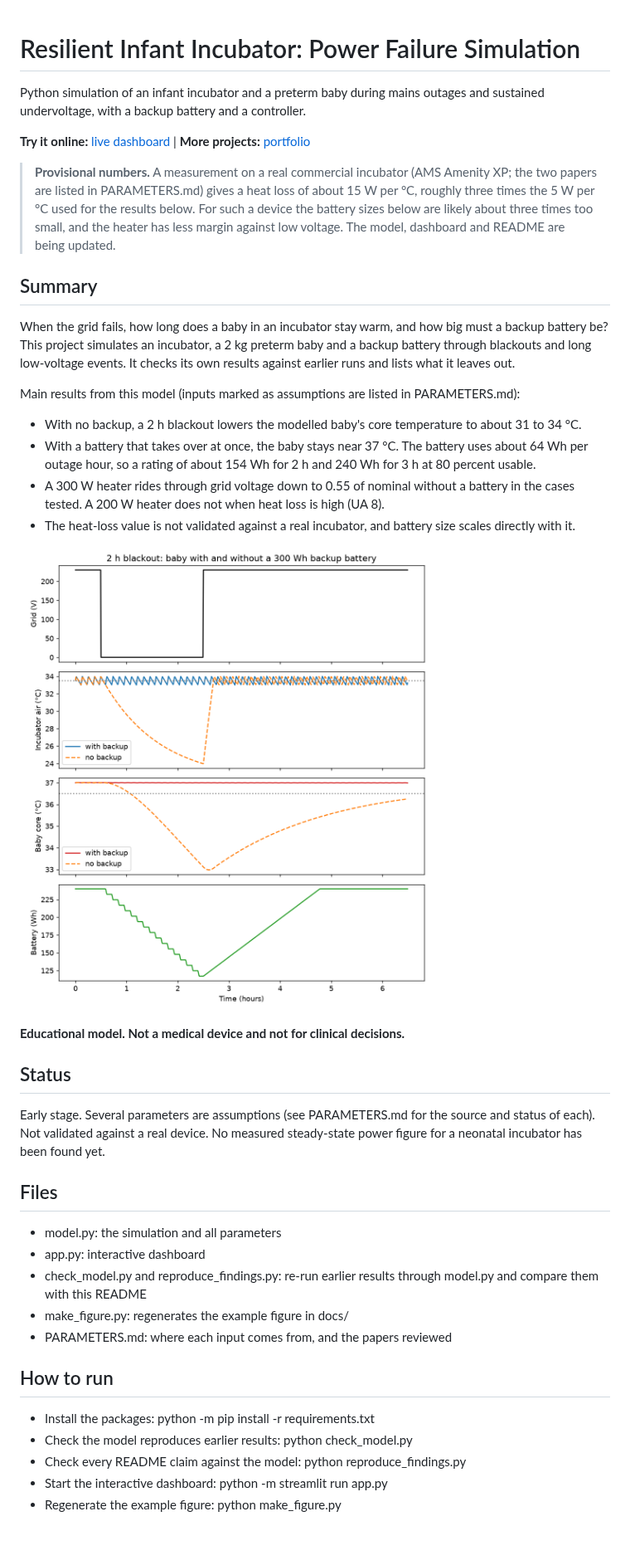
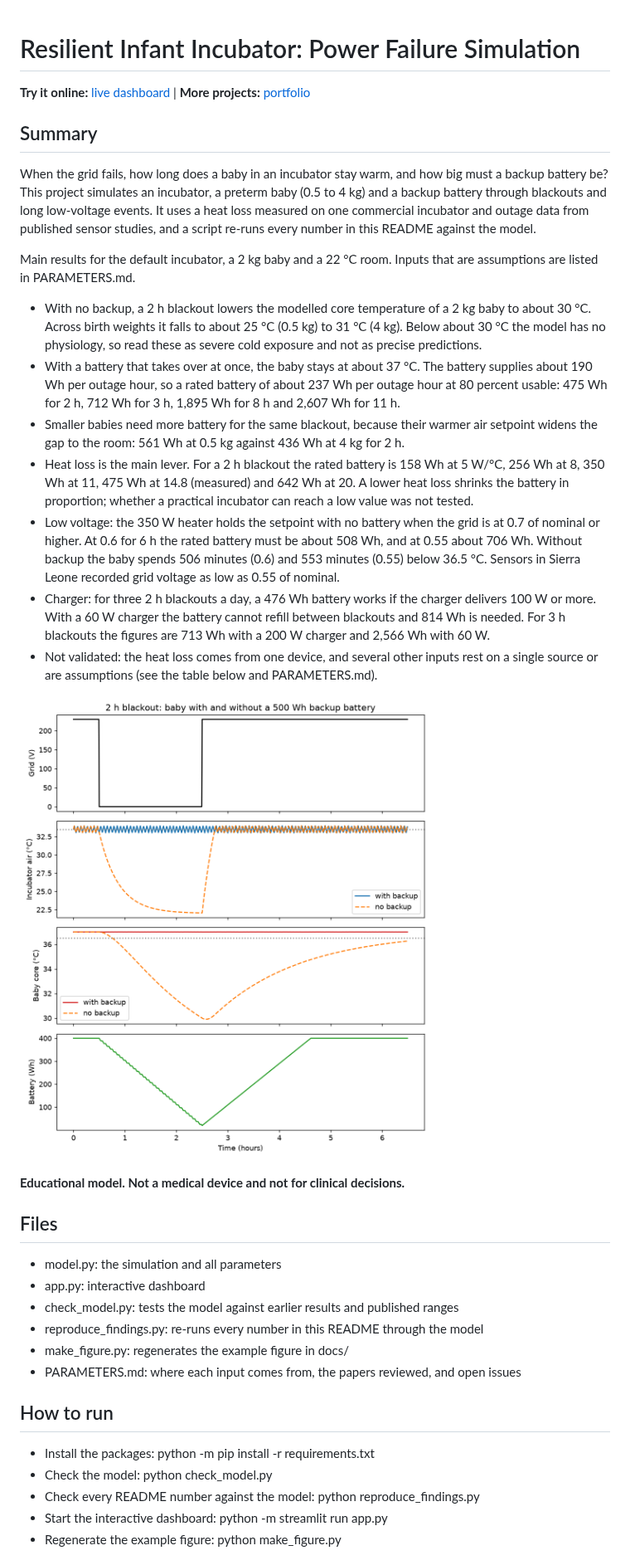
Before and after one commit to Alusine-bah/incubator-power-resilience, a Markdown page: README.md, the part around one of its changes. Shown at 83% size. Rendered like a GitHub page; pictures changed too: docs/blackout_example.png; blank space fills up the shorter version.

Commit message:
Rewrite README with measured heat loss and birth-weight results; check every number

```diff
--- a/README.md
+++ b/README.md
@@ -1,38 +1,35 @@
 # Resilient Infant Incubator: Power Failure Simulation
-
-Python simulation of an infant incubator and a preterm baby during mains outages and sustained undervoltage, with a backup battery and a controller.
 
 **Try it online:** [live dashboard](https://incubator-power-resilience.streamlit.app) | **More projects:** [portfolio](https://alusine-bah.github.io)
 
-> **Provisional numbers.** A measurement on a real commercial incubator (AMS Amenity XP; the two papers are listed in PARAMETERS.md) gives a heat loss of about 15 W per °C, roughly three times the 5 W per °C used for the results below. For such a device the battery sizes below are likely about three times too small, and the heater has less margin against low voltage. The model, dashboard and README are being updated.
+## Summary
+When the grid fails, how long does a baby in an incubator stay warm, and how big must a backup battery be? This project simulates an incubator, a preterm baby (0.5 to 4 kg) and a backup battery through blackouts and long low-voltage events. It uses a heat loss measured on one commercial incubator and outage data from published sensor studies, and a script re-runs every number in this README against the model.
 
-## Summary
-When the grid fails, how long does a baby in an incubator stay warm, and how big must a backup battery be? This project simulates an incubator, a 2 kg preterm baby and a backup battery through blackouts and long low-voltage events. It checks its own results against earlier runs and lists what it leaves out.
+Main results for the default incubator, a 2 kg baby and a 22 °C room. Inputs that are assumptions are listed in PARAMETERS.md.
+- With no backup, a 2 h blackout lowers the modelled core temperature of a 2 kg baby to about 30 °C. Across birth weights it falls to about 25 °C (0.5 kg) to 31 °C (4 kg). Below about 30 °C the model has no physiology, so read these as severe cold exposure and not as precise predictions.
+- With a battery that takes over at once, the baby stays at about 37 °C. The battery supplies about 190 Wh per outage hour, so a rated battery of about 237 Wh per outage hour at 80 percent usable: 475 Wh for 2 h, 712 Wh for 3 h, 1,895 Wh for 8 h and 2,607 Wh for 11 h.
+- Smaller babies need more battery for the same blackout, because their warmer air setpoint widens the gap to the room: 561 Wh at 0.5 kg against 436 Wh at 4 kg for 2 h.
+- Heat loss is the main lever. For a 2 h blackout the rated battery is 158 Wh at 5 W/°C, 256 Wh at 8, 350 Wh at 11, 475 Wh at 14.8 (measured) and 642 Wh at 20. A lower heat loss shrinks the battery in proportion; whether a practical incubator can reach a low value was not tested.
+- Low voltage: the 350 W heater holds the setpoint with no battery when the grid is at 0.7 of nominal or higher. At 0.6 for 6 h the rated battery must be about 508 Wh, and at 0.55 about 706 Wh. Without backup the baby spends 506 minutes (0.6) and 553 minutes (0.55) below 36.5 °C. Sensors in Sierra Leone recorded grid voltage as low as 0.55 of nominal.
+- Charger: for three 2 h blackouts a day, a 476 Wh battery works if the charger delivers 100 W or more. With a 60 W charger the battery cannot refill between blackouts and 814 Wh is needed. For 3 h blackouts the figures are 713 Wh with a 200 W charger and 2,566 Wh with 60 W.
+- Not validated: the heat loss comes from one device, and several other inputs rest on a single source or are assumptions (see the table below and PARAMETERS.md).
 
-Main results from this model (inputs marked as assumptions are listed in PARAMETERS.md):
-- With no backup, a 2 h blackout lowers the modelled baby's core temperature to about 31 to 34 °C.
-- With a battery that takes over at once, the baby stays near 37 °C. The battery uses about 64 Wh per outage hour, so a rating of about 154 Wh for 2 h and 240 Wh for 3 h at 80 percent usable.
-- A 300 W heater rides through grid voltage down to 0.55 of nominal without a battery in the cases tested. A 200 W heater does not when heat loss is high (UA 8).
-- The heat-loss value is not validated against a real incubator, and battery size scales directly with it.
-
-![Baby temperature in a 2 h blackout, with and without a 300 Wh battery](docs/blackout_example.png)
+![Baby temperature in a 2 h blackout, with and without a 500 Wh battery](docs/blackout_example.png)
 
 **Educational model. Not a medical device and not for clinical decisions.**
-
-## Status
-Early stage. Several parameters are assumptions (see PARAMETERS.md for the source and status of each). Not validated against a real device. No measured steady-state power figure for a neonatal incubator has been found yet.
 
 ## Files
 - model.py: the simulation and all parameters
 - app.py: interactive dashboard
-- check_model.py and reproduce_findings.py: re-run earlier results through model.py and compare them with this README
+- check_model.py: tests the model against earlier results and published ranges
+- reproduce_findings.py: re-runs every number in this README through the model
 - make_figure.py: regenerates the example figure in docs/
-- PARAMETERS.md: where each input comes from, and the papers reviewed
+- PARAMETERS.md: where each input comes from, the papers reviewed, and open issues
 
 ## How to run
 - Install the packages: python -m pip install -r requirements.txt
-- Check the model reproduces earlier results: python check_model.py
-- Check every README claim against the model: python reproduce_findings.py
+- Check the model: python check_model.py
+- Check every README number against the model: python reproduce_findings.py
 - Start the interactive dashboard: python -m streamlit run app.py
 - Regenerate the example figure: python make_figure.py
 
```
Also changed, not shown: other parts of README.md (+33 -26 lines), PARAMETERS.md (+5 -0 lines), 2 other files.
